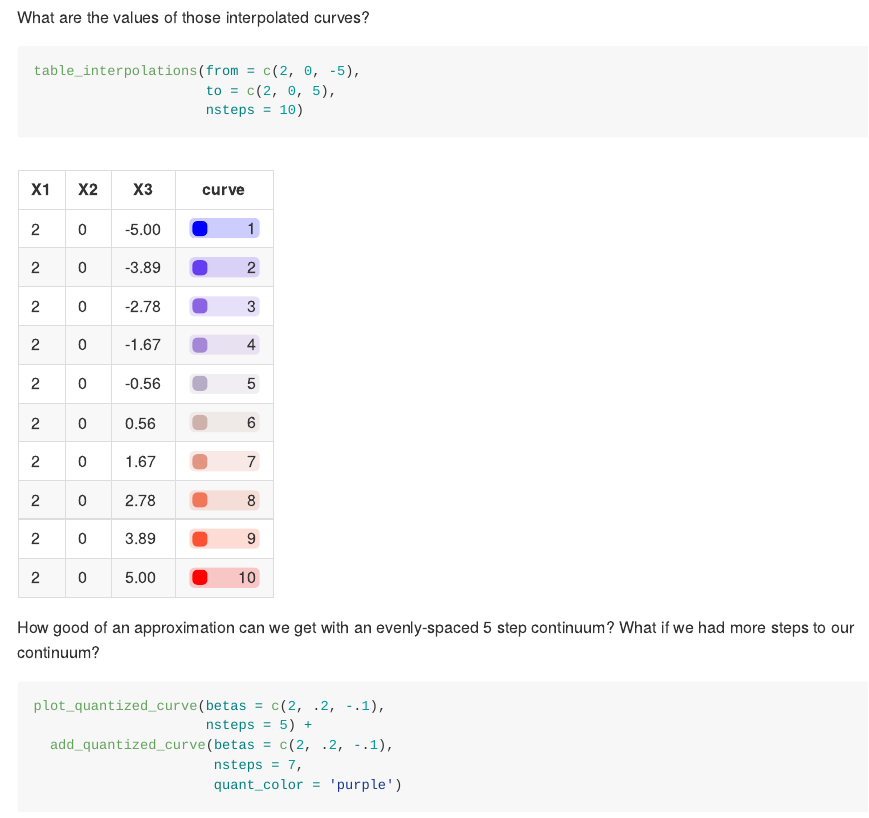
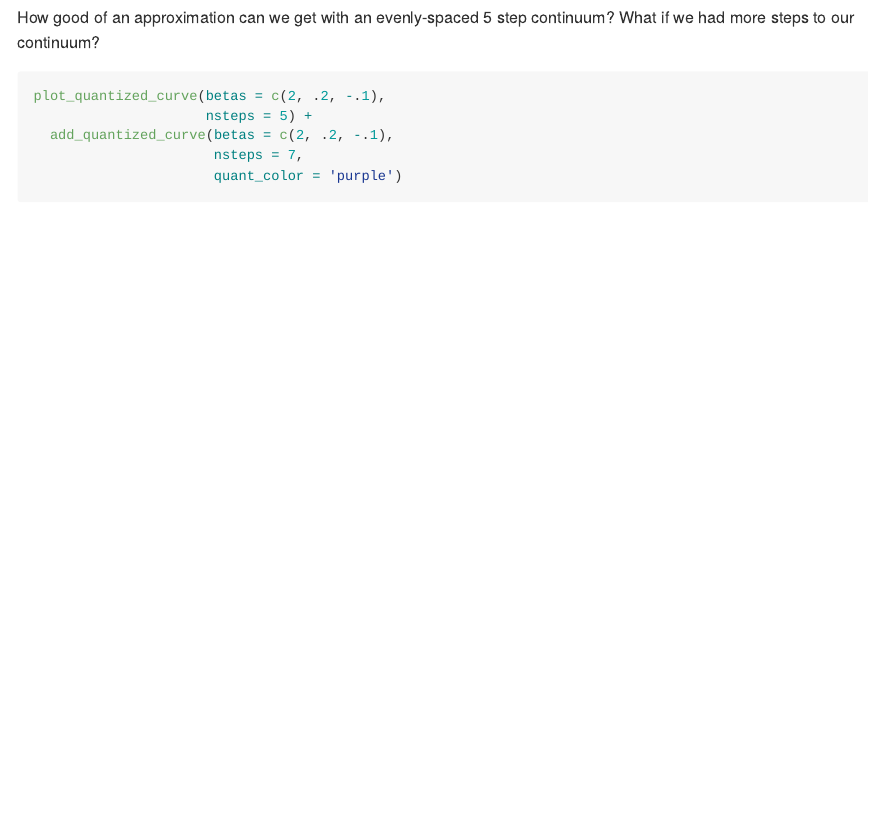
Before and after one commit to tsostarics/idcurveviz, an R Markdown document (README.Rmd): the page in a window 1100 px wide, from 980 px down before the commit and from 1020 px down after it. The pictures show the output file README.md that the author committed with the source, drawn offline in the style of GitHub.

Commit message:
Update readme to remove gt table

````diff
--- a/README.Rmd
+++ b/README.Rmd
@@ -59,14 +61,6 @@ plot_interpolated_curves(from = c(2, 0, -5),
                          nsteps = 10)
 ```
 
-What are the values of those interpolated curves?
-
-```{r}
-table_interpolations(from = c(2, 0, -5),
-                     to = c(2, 0, 5),
-                     nsteps = 10)
-```
-
 How good of an approximation can we get with an evenly-spaced 5 step continuum?
 What if we had more steps to our continuum?
 
````
Also changed, not shown: README.md, README.Rmd (2 more changed lines), 1 other file.
